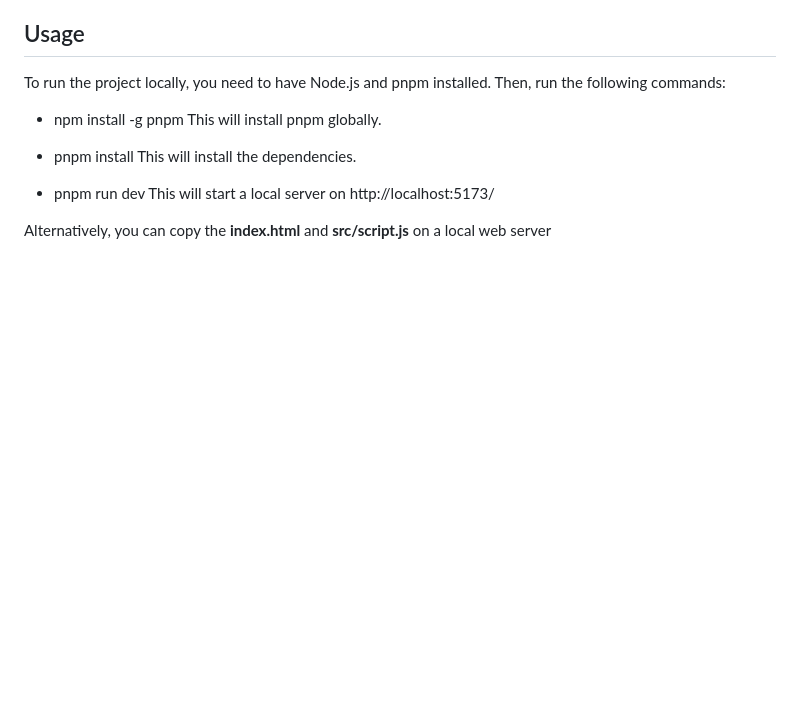
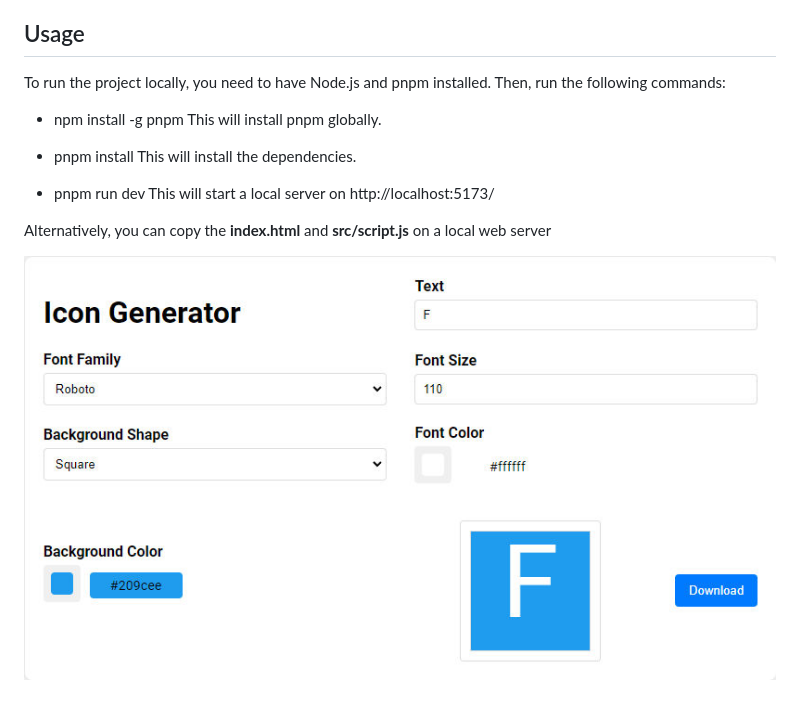
Before and after one commit to Romfast/icon-generator, a Markdown page: README.md, the part around the change. GitHub-like rendering; pictures changed too: screenshot.jpg (added); blank space fills up the shorter version.

```diff
--- a/README.md
+++ b/README.md
@@ -13,3 +13,5 @@ This will install the dependencies.
 This will start a local server on http://localhost:5173/
 
 Alternatively, you can copy the **index.html** and **src/script.js** on a local web server
+
+![Exemplu](screenshot.jpg)
```
